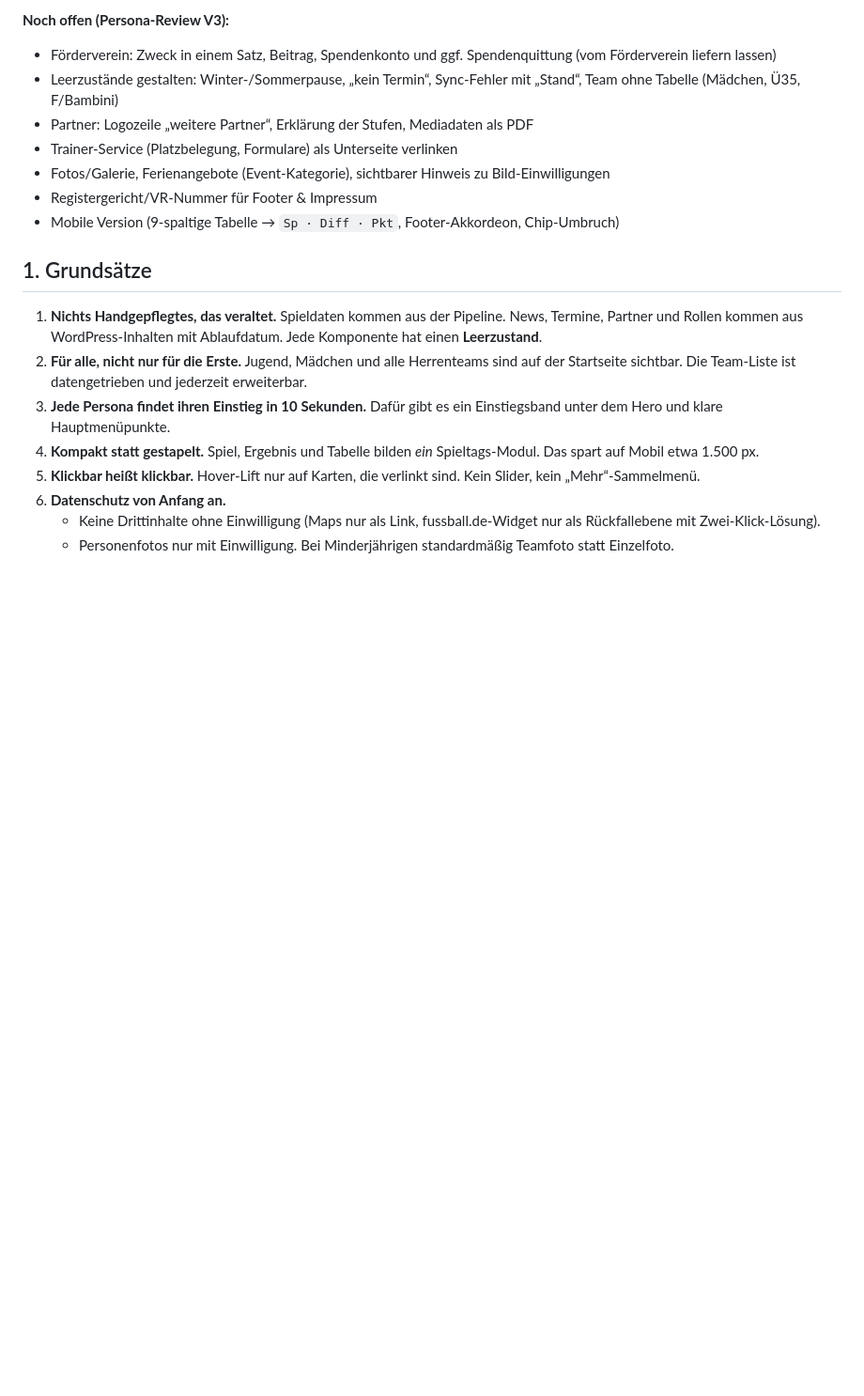
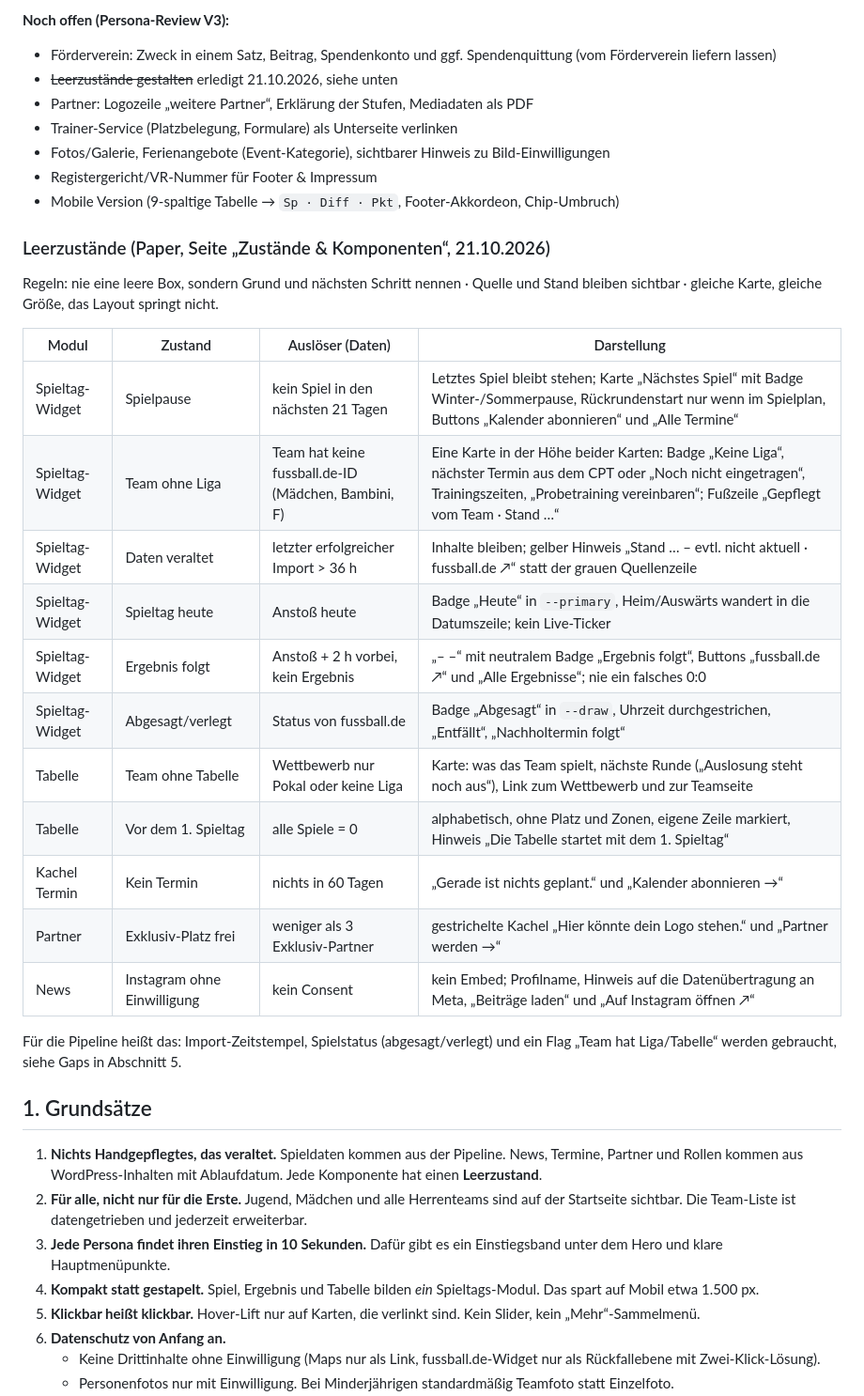
Before and after one commit to tobiashaas/FC-Koenigsfeld, a Markdown page: docs/redesign-konzept.md, the part around the change. Shown at 94% size. Drawn GitHub-style; blank space fills up the shorter version.

Commit message:
Concept: empty and edge states for match widget, table and tiles
Co-Authored-By: Claude Opus 5.5 <noreply@anthropic.com>

```diff
--- a/docs/redesign-konzept.md
+++ b/docs/redesign-konzept.md
@@ -62,12 +62,32 @@ Danach folgt der Nachbau im Design-Tool, dann Etch + WordPress + ACSS.
 
 **Noch offen (Persona-Review V3):**
 - Förderverein: Zweck in einem Satz, Beitrag, Spendenkonto und ggf. Spendenquittung (vom Förderverein liefern lassen)
-- Leerzustände gestalten: Winter-/Sommerpause, „kein Termin“, Sync-Fehler mit „Stand“, Team ohne Tabelle (Mädchen, Ü35, F/Bambini)
+- ~~Leerzustände gestalten~~ erledigt 21.10.2026, siehe unten
 - Partner: Logozeile „weitere Partner“, Erklärung der Stufen, Mediadaten als PDF
 - Trainer-Service (Platzbelegung, Formulare) als Unterseite verlinken
 - Fotos/Galerie, Ferienangebote (Event-Kategorie), sichtbarer Hinweis zu Bild-Einwilligungen
 - Registergericht/VR-Nummer für Footer & Impressum
 - Mobile Version (9-spaltige Tabelle → `Sp · Diff · Pkt`, Footer-Akkordeon, Chip-Umbruch)
+
+### Leerzustände (Paper, Seite „Zustände & Komponenten“, 21.10.2026)
+
+Regeln: nie eine leere Box, sondern Grund und nächsten Schritt nennen · Quelle und Stand bleiben sichtbar · gleiche Karte, gleiche Größe, das Layout springt nicht.
+
+| Modul | Zustand | Auslöser (Daten) | Darstellung |
+|---|---|---|---|
+| Spieltag-Widget | Spielpause | kein Spiel in den nächsten 21 Tagen | Letztes Spiel bleibt stehen; Karte „Nächstes Spiel“ mit Badge Winter-/Sommerpause, Rückrundenstart nur wenn im Spielplan, Buttons „Kalender abonnieren“ und „Alle Termine“ |
+| Spieltag-Widget | Team ohne Liga | Team hat keine fussball.de-ID (Mädchen, Bambini, F) | Eine Karte in der Höhe beider Karten: Badge „Keine Liga“, nächster Termin aus dem CPT oder „Noch nicht eingetragen“, Trainingszeiten, „Probetraining vereinbaren“; Fußzeile „Gepflegt vom Team · Stand …“ |
+| Spieltag-Widget | Daten veraltet | letzter erfolgreicher Import > 36 h | Inhalte bleiben; gelber Hinweis „Stand … – evtl. nicht aktuell · fussball.de ↗“ statt der grauen Quellenzeile |
+| Spieltag-Widget | Spieltag heute | Anstoß heute | Badge „Heute“ in `--primary`, Heim/Auswärts wandert in die Datumszeile; kein Live-Ticker |
+| Spieltag-Widget | Ergebnis folgt | Anstoß + 2 h vorbei, kein Ergebnis | „– –“ mit neutralem Badge „Ergebnis folgt“, Buttons „fussball.de ↗“ und „Alle Ergebnisse“; nie ein falsches 0:0 |
+| Spieltag-Widget | Abgesagt/verlegt | Status von fussball.de | Badge „Abgesagt“ in `--draw`, Uhrzeit durchgestrichen, „Entfällt“, „Nachholtermin folgt“ |
+| Tabelle | Team ohne Tabelle | Wettbewerb nur Pokal oder keine Liga | Karte: was das Team spielt, nächste Runde („Auslosung steht noch aus“), Link zum Wettbewerb und zur Teamseite |
+| Tabelle | Vor dem 1. Spieltag | alle Spiele = 0 | alphabetisch, ohne Platz und Zonen, eigene Zeile markiert, Hinweis „Die Tabelle startet mit dem 1. Spieltag“ |
+| Kachel Termin | Kein Termin | nichts in 60 Tagen | „Gerade ist nichts geplant.“ und „Kalender abonnieren →“ |
+| Partner | Exklusiv-Platz frei | weniger als 3 Exklusiv-Partner | gestrichelte Kachel „Hier könnte dein Logo stehen.“ und „Partner werden →“ |
+| News | Instagram ohne Einwilligung | kein Consent | kein Embed; Profilname, Hinweis auf die Datenübertragung an Meta, „Beiträge laden“ und „Auf Instagram öffnen ↗“ |
+
+Für die Pipeline heißt das: Import-Zeitstempel, Spielstatus (abgesagt/verlegt) und ein Flag „Team hat Liga/Tabelle“ werden gebraucht, siehe Gaps in Abschnitt 5.
 
 ## 1. Grundsätze
 
```
